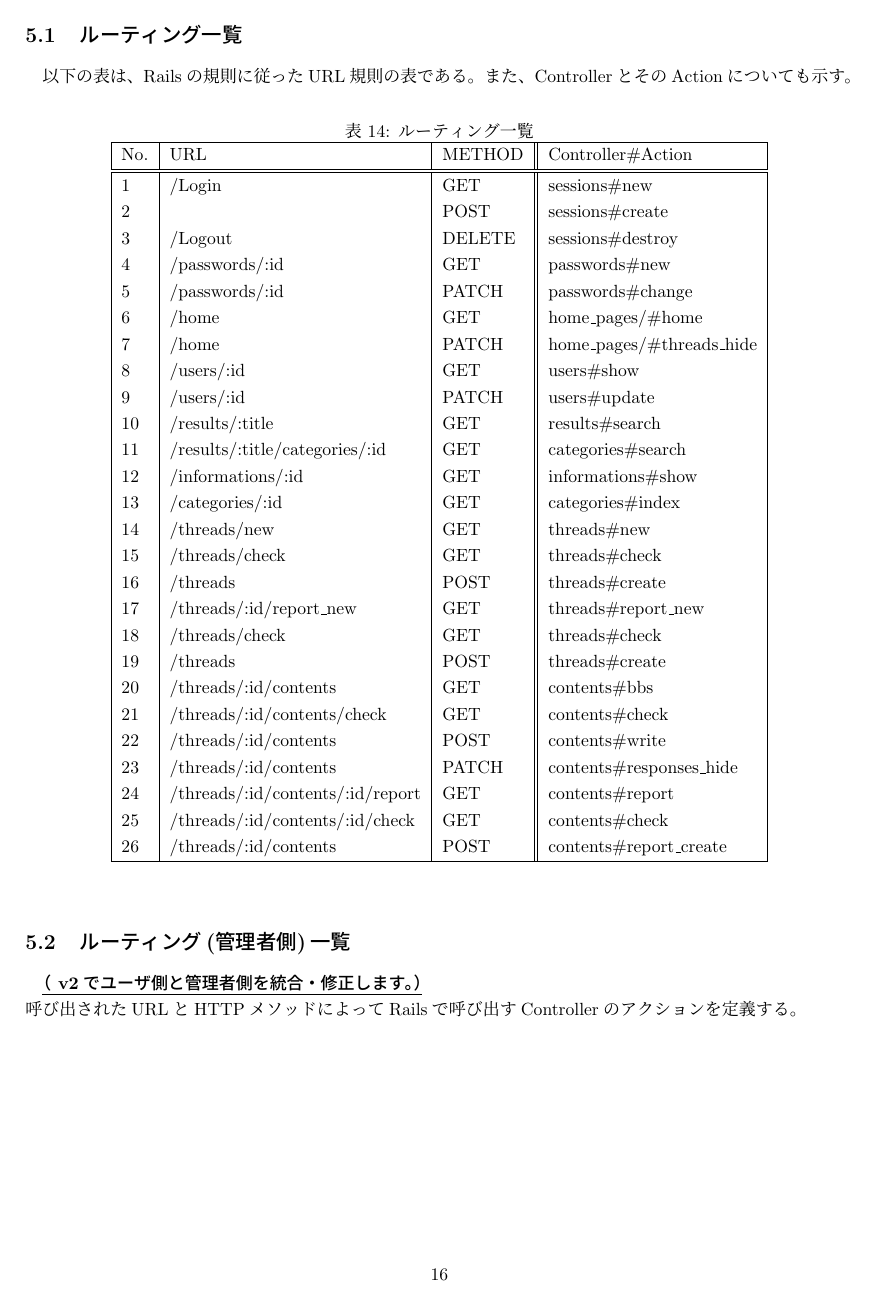
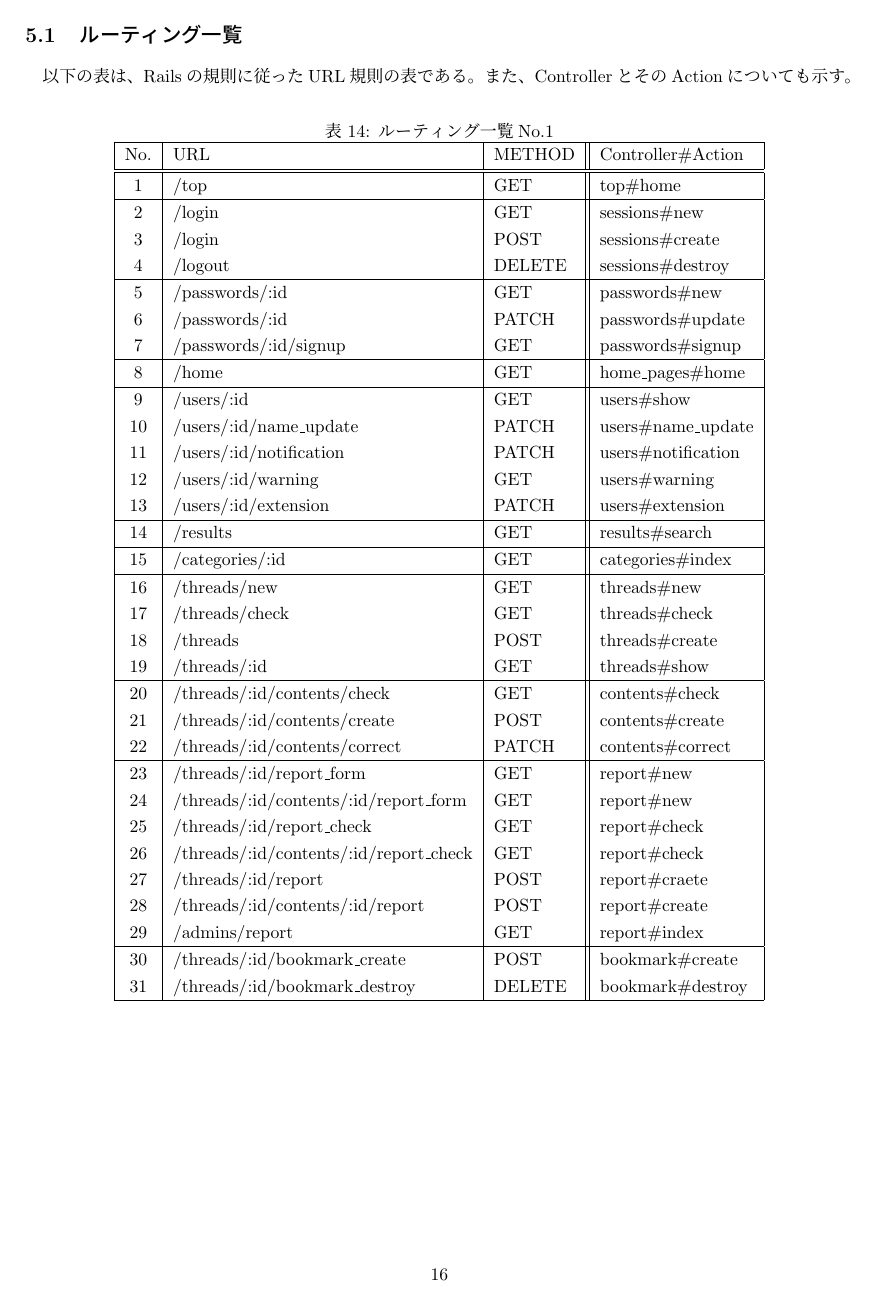
Before and after one commit to KUTPathfinder/Pathfinder, a LaTeX document (Document/内部設計書/内部設計書v1.tex): page 16 of 27. Compiled offline with pLaTeX and dvipdfmx.

Commit message:
ルーティング一覧を修正しました

```diff
--- a/Document/内部設計書/内部設計書v1.tex
+++ b/Document/内部設計書/内部設計書v1.tex
@@ -560,33 +560,27 @@ Pathfinder \\
 
 
 \begin{table}[htb]
-  \caption{ルーティング一覧}
+  \caption{ルーティング一覧No.1}
   \centering
-  \begin{tabular}{|l|l|l||l|} \hline
-    No.&   URL 						&METHOD & Controller\#Action \\ \hline \hline
-	 1&	/Login  					 	& GET      & sessions\#new       \\
-       2&  	~		         			& POST    & sessions\#create	\\
-	 3&	/Logout   				      &DELETE   &sessions\#destroy	\\
-	 4&	/passwords/:id					&GET	  &passwords\#new    \\
-	 5 & /passwords/:id					&PATCH	  &passwords\#change \\
-	 6&	/home   						& GET 	   &home\_pages/\#home    \\
-       7&	/home   						& PATCH 	   &home\_pages/\#threads\_hide \\
-	 8&	/users/:id     					&  GET  	    &  users\#show       \\
-	 9&	/users/:id     					 & PATCH   &  users\#update       \\
-	10&	/results/:title         			& GET   	    & results\#search      \\
-	11& /results/:title/categories/:id		&GET		& categories\#search	\\
-	12&	/informations/:id				  & GET       & informations\#show      \\
-	13&	/categories/:id    		   		 &   GET      & categories\#index    \\
-	14&	/threads/new      	 	  		 &  GET      &  threads\#new         \\
-	15&/threads/check      		       &  GET      & threads\#check       \\
-	16&/threads                   		       &  POST    &threads\#create      \\
-	17&/threads/:id/report\_new   		&   GET      &threads\#report\_new  \\
-	18&	/threads/check               		&   GET      & threads\#check       \\
-	19&	/threads                      		 & POST     & threads\#create     \\
-	20&	/threads/:id/contents      		 &    GET    & contents\#bbs        \\
-	21&	/threads/:id/contents/check 	&     GET    &  contents\#check   \\
-	22&	/threads/:id/contents          	 &    POST  & contents\#write     \\
-	23&	/threads/:id/contents          	 &    PATCH  & contents\#responses\_hide     \\
-	24&	/threads/:id/contents/:id/report	 &    GET    & contents\#report    \\
-	25&	/threads/:id/contents/:id/check   &   GET    &  contents\#check      \\
-	26&	/threads/:id/contents            	 &   POST   & contents\#report\_create \\ \hline
+  \begin{tabular}{|c|l|l||l|} \hline
+   No. & URL & METHOD & Controller\#Action \\ \hline \hline
+
+   1 & /top & GET & top\#home \\ \hline
+
+	 2 & /login & GET & sessions\#new \\
+   3 & /login & POST & sessions\#create \\
+	 4 & /logout & DELETE & sessions\#destroy \\ \hline
+
+	 5 &	/passwords/:id & GET & passwords\#new \\
+	 6 & /passwords/:id	& PATCH	& passwords\#update \\
+   7 & /passwords/:id/signup & GET & passwords\#signup \\ \hline
+
+	 8 &	/home	& GET & home\_pages\#home \\ \hline
+
+	 9 &	/users/:id & GET & users\#show \\
+	 10 &	/users/:id/name\_update & PATCH & users\#name\_update \\
+   11 & /users/:id/notification & PATCH & users\#notification \\
+   12 & /users/:id/warning & GET & users\#warning \\
+   13 & /users/:id/extension & PATCH & users\#extension \\ \hline
+
+	14 &	/results & GET & results\#search \\ \hline
@@ -593,15 +593,29 @@ Pathfinder \\
+  19 & /threads/:id & GET & threads\#show \\ \hline
+
+	% 17 & /threads/:id/report\_new & GET & threads\#report\_new \\
+
+	20 & /threads/:id/contents/check	& GET & contents\#check \\
+	21 & /threads/:id/contents/create & POST  & contents\#create \\
+	22 & /threads/:id/contents/correct & PATCH & contents\#correct \\ \hline
+
+  23 & /threads/:id/report\_form & GET & report\#new \\
+  24 & /threads/:id/contents/:id/report\_form & GET & report\#new \\
+  25 & /threads/:id/report\_check & GET & report\#check \\
+  26 & /threads/:id/contents/:id/report\_check & GET & report\#check \\
+  27 & /threads/:id/report & POST & report\#craete \\
+  28 & /threads/:id/contents/:id/report & POST & report\#create \\
+  29 & /admins/report & GET & report\#index \\ \hline
+
+  30 & /threads/:id/bookmark\_create & POST & bookmark\#create \\
+  31 & /threads/:id/bookmark\_destroy & DELETE & bookmark\#destroy \\ \hline
 
 \end{tabular}
 
 \end{table}
 
-\subsection{ルーティング(管理者側)一覧}
-\underline{\bf（ v2でユーザ側と管理者側を統合・修正します。）}\\
-呼び出されたURLとHTTPメソッドによってRailsで呼び出すControllerのアクションを定義する。
+
 \begin{table}[H]
   \centering
-  \caption{ルーティング(管理者側)一覧}
-  \begin{tabular}{|c|l|l|l|}\hline
+  \caption{ルーティング一覧No.2}
+  \begin{tabular}{|c|l|l||l|}\hline
     No. & URL & METHOD & Controller\#Action \\ \hline \hline
-    1 & admins/login & GET & admins\_session \\
-    2 & admins/login & POST & admins\_session\#login \\
```
Also changed, not shown: Document/内部設計書/内部設計書v1.tex (68 more changed lines).
